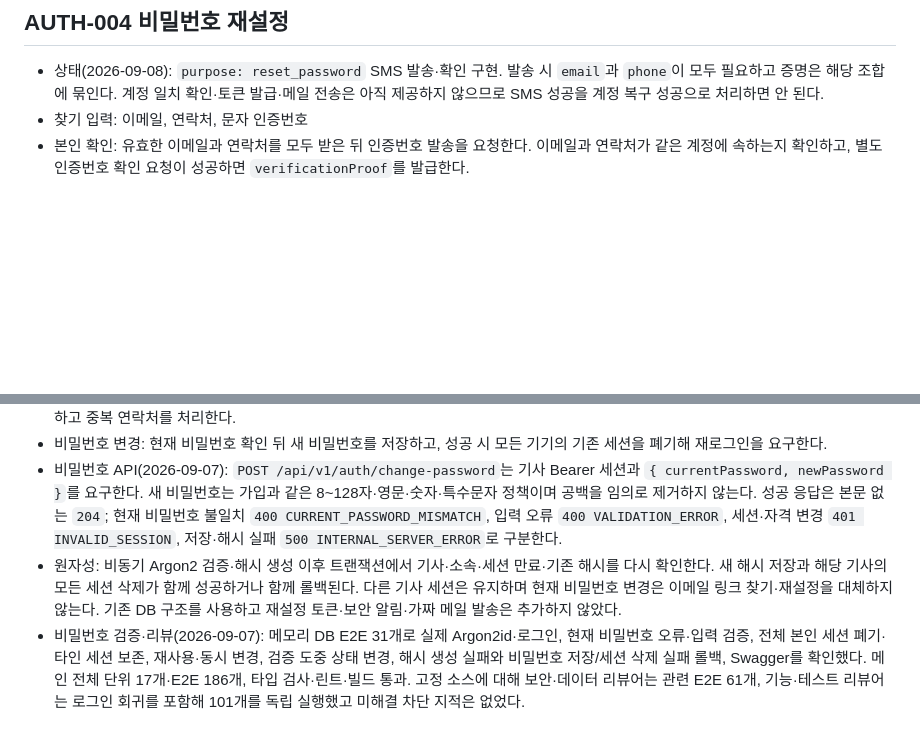
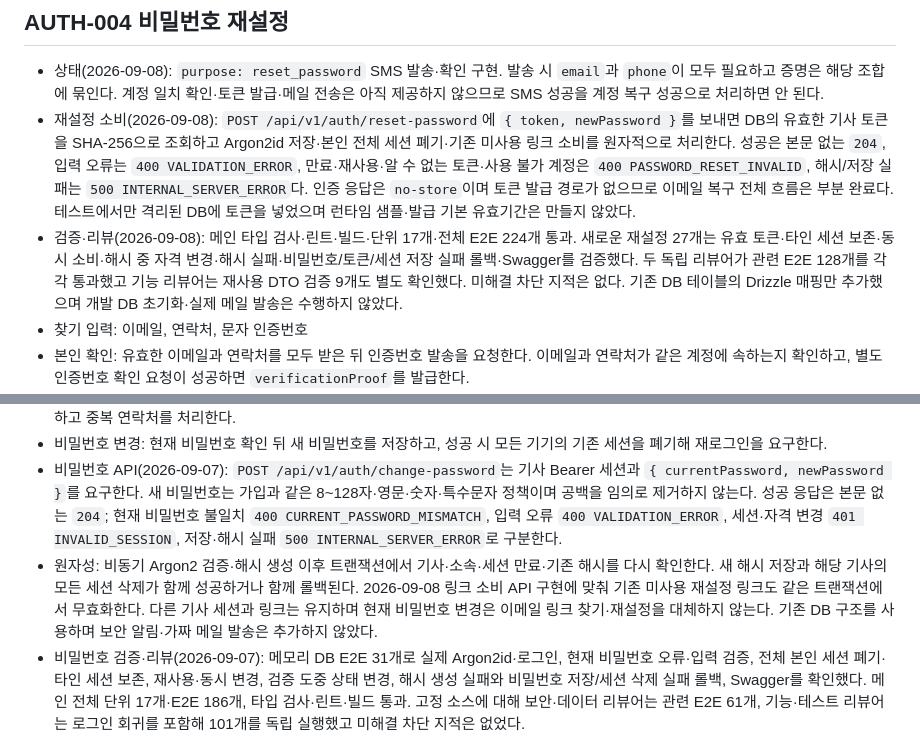
Before and after one commit to hpluscem-ai/app, a Markdown page: docs/development-notes.md, 2 parts joined by grey strips. GitHub-like rendering; blank space fills up the shorter version.

Commit message:
docs(auth): record partial password reset flow

```diff
--- a/docs/development-notes.md
+++ b/docs/development-notes.md
@@ -375,6 +375,8 @@
 ## AUTH-004 비밀번호 재설정
 
 - 상태(2026-09-08): `purpose: reset_password` SMS 발송·확인 구현. 발송 시 `email`과 `phone`이 모두 필요하고 증명은 해당 조합에 묶인다. 계정 일치 확인·토큰 발급·메일 전송은 아직 제공하지 않으므로 SMS 성공을 계정 복구 성공으로 처리하면 안 된다.
+- 재설정 소비(2026-09-08): `POST /api/v1/auth/reset-password`에 `{ token, newPassword }`를 보내면 DB의 유효한 기사 토큰을 SHA-256으로 조회하고 Argon2id 저장·본인 전체 세션 폐기·기존 미사용 링크 소비를 원자적으로 처리한다. 성공은 본문 없는 `204`, 입력 오류는 `400 VALIDATION_ERROR`, 만료·재사용·알 수 없는 토큰·사용 불가 계정은 `400 PASSWORD_RESET_INVALID`, 해시/저장 실패는 `500 INTERNAL_SERVER_ERROR`다. 인증 응답은 `no-store`이며 토큰 발급 경로가 없으므로 이메일 복구 전체 흐름은 부분 완료다. 테스트에서만 격리된 DB에 토큰을 넣었으며 런타임 샘플·발급 기본 유효기간은 만들지 않았다.
+- 검증·리뷰(2026-09-08): 메인 타입 검사·린트·빌드·단위 17개·전체 E2E 224개 통과. 새로운 재설정 27개는 유효 토큰·타인 세션 보존·동시 소비·해시 중 자격 변경·해시 실패·비밀번호/토큰/세션 저장 실패 롤백·Swagger를 검증했다. 두 독립 리뷰어가 관련 E2E 128개를 각각 통과했고 기능 리뷰어는 재사용 DTO 검증 9개도 별도 확인했다. 미해결 차단 지적은 없다. 기존 DB 테이블의 Drizzle 매핑만 추가했으며 개발 DB 초기화·실제 메일 발송은 수행하지 않았다.
 - 찾기 입력: 이메일, 연락처, 문자 인증번호
 - 본인 확인: 유효한 이메일과 연락처를 모두 받은 뒤 인증번호 발송을 요청한다. 이메일과 연락처가 같은 계정에 속하는지 확인하고, 별도 인증번호 확인 요청이 성공하면 `verificationProof`를 발급한다.
 - 휴대폰 인증: SOLAPI SMS 6자리 인증번호는 3분간 유효하며 재발송하면 이전 번호를 즉시 무효화한다. 재발송 대기, 발송 요청 횟수와 검증 시도 횟수 제한은 두지 않는다.
@@ -444,7 +446,7 @@
 - 연락처 변경: 새 연락처로 SOLAPI SMS 6자리 인증번호를 발송하고 3분 뒤 만료한다. 재발송하면 이전 번호를 즉시 무효화하며 재발송 대기, 발송 요청 횟수와 검증 시도 횟수 제한은 두지 않는다. 별도 확인 요청으로 발급한 `verificationProof`가 있을 때만 변경을 허용하고 중복 연락처를 처리한다.
 - 비밀번호 변경: 현재 비밀번호 확인 뒤 새 비밀번호를 저장하고, 성공 시 모든 기기의 기존 세션을 폐기해 재로그인을 요구한다.
 - 비밀번호 API(2026-09-07): `POST /api/v1/auth/change-password`는 기사 Bearer 세션과 `{ currentPassword, newPassword }`를 요구한다. 새 비밀번호는 가입과 같은 8~128자·영문·숫자·특수문자 정책이며 공백을 임의로 제거하지 않는다. 성공 응답은 본문 없는 `204`; 현재 비밀번호 불일치 `400 CURRENT_PASSWORD_MISMATCH`, 입력 오류 `400 VALIDATION_ERROR`, 세션·자격 변경 `401 INVALID_SESSION`, 저장·해시 실패 `500 INTERNAL_SERVER_ERROR`로 구분한다.
-- 원자성: 비동기 Argon2 검증·해시 생성 이후 트랜잭션에서 기사·소속·세션 만료·기존 해시를 다시 확인한다. 새 해시 저장과 해당 기사의 모든 세션 삭제가 함께 성공하거나 함께 롤백된다. 다른 기사 세션은 유지하며 현재 비밀번호 변경은 이메일 링크 찾기·재설정을 대체하지 않는다. 기존 DB 구조를 사용하고 재설정 토큰·보안 알림·가짜 메일 발송은 추가하지 않았다.
+- 원자성: 비동기 Argon2 검증·해시 생성 이후 트랜잭션에서 기사·소속·세션 만료·기존 해시를 다시 확인한다. 새 해시 저장과 해당 기사의 모든 세션 삭제가 함께 성공하거나 함께 롤백된다. 2026-09-08 링크 소비 API 구현에 맞춰 기존 미사용 재설정 링크도 같은 트랜잭션에서 무효화한다. 다른 기사 세션과 링크는 유지하며 현재 비밀번호 변경은 이메일 링크 찾기·재설정을 대체하지 않는다. 기존 DB 구조를 사용하며 보안 알림·가짜 메일 발송은 추가하지 않았다.
 - 비밀번호 검증·리뷰(2026-09-07): 메모리 DB E2E 31개로 실제 Argon2id·로그인, 현재 비밀번호 오류·입력 검증, 전체 본인 세션 폐기·타인 세션 보존, 재사용·동시 변경, 검증 도중 상태 변경, 해시 생성 실패와 비밀번호 저장/세션 삭제 실패 롤백, Swagger를 확인했다. 메인 전체 단위 17개·E2E 186개, 타입 검사·린트·빌드 통과. 고정 소스에 대해 보안·데이터 리뷰어는 관련 E2E 61개, 기능·테스트 리뷰어는 로그인 회귀를 포함해 101개를 독립 실행했고 미해결 차단 지적은 없었다.
 - 보안: 내 정보 조회·변경 요청의 인증 및 권한 검사, 민감 정보 로그 마스킹, 변경 이력과 보안 알림 정책 필요
 - 완료 상태: 실제 저장 성공 뒤에만 앱이 `정보가 변경되었습니다.` 안내를 표시할 수 있도록 성공·검증 오류·인증 만료·일시적 실패를 구분해야 한다.
```
Also changed, not shown: AGENTS.md (+1 -1 lines).
